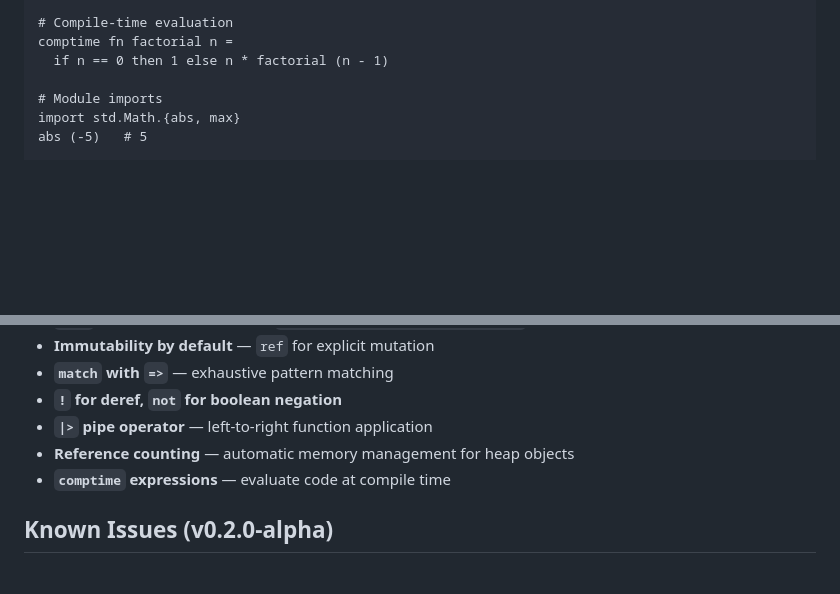
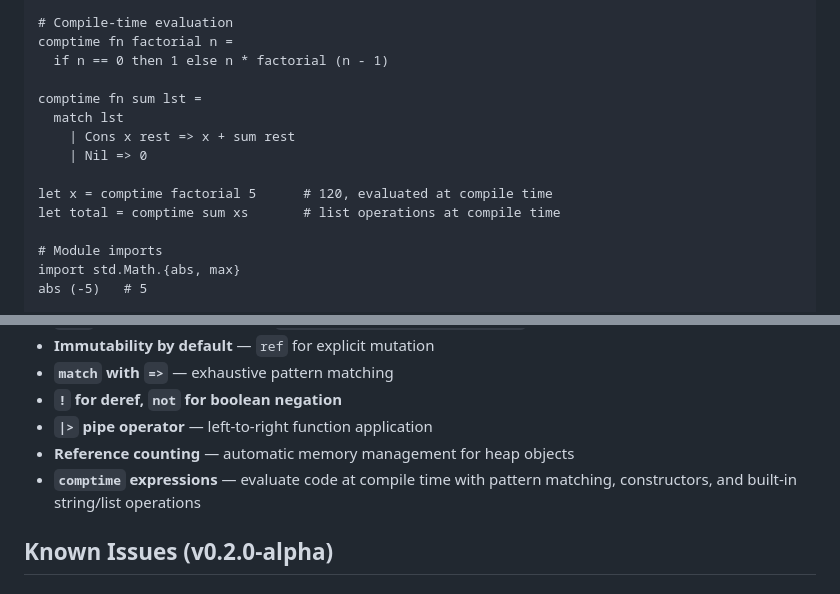
Before and after one commit to Adjanour/ko-language, a Markdown page: README.md, 2 parts joined by grey strips. GitHub-like rendering; blank space fills up the shorter version.

```diff
--- a/README.md
+++ b/README.md
@@ -145,6 +145,14 @@ r := 100
 comptime fn factorial n =
   if n == 0 then 1 else n * factorial (n - 1)
 
+comptime fn sum lst =
+  match lst
+    | Cons x rest => x + sum rest
+    | Nil => 0
+
+let x = comptime factorial 5      # 120, evaluated at compile time
+let total = comptime sum xs       # list operations at compile time
+
 # Module imports
 import std.Math.{abs, max}
 abs (-5)   # 5
@@ -193,7 +201,7 @@ Kō ships with a language server (`ko-lsp`) and tree-sitter grammar. See the ful
 - **`!` for deref, `not` for boolean negation**
 - **`|>` pipe operator** — left-to-right function application
 - **Reference counting** — automatic memory management for heap objects
-- **`comptime` expressions** — evaluate code at compile time
+- **`comptime` expressions** — evaluate code at compile time with pattern matching, constructors, and built-in string/list operations
 
 ## Known Issues (v0.2.0-alpha)
 
```
Also changed, not shown: GRAMMAR.md (+90 -0 lines), ROADMAP.md (+2 -2 lines).
